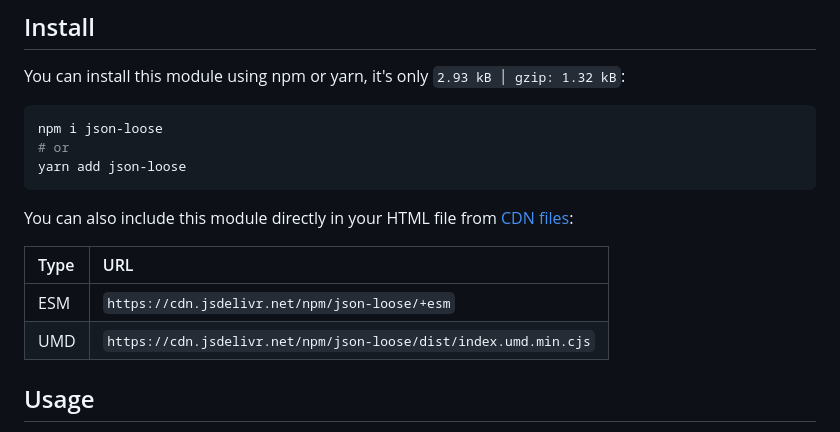
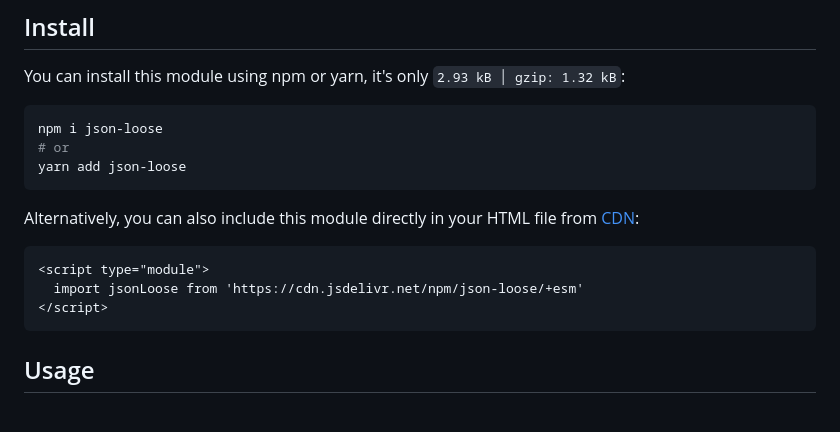
Before and after one commit to bent10/json-loose, a Markdown page: readme.md, the part around the change. GitHub-like rendering.

Commit message:
fix: tweaks

````diff
--- a/readme.md
+++ b/readme.md
@@ -12,12 +12,13 @@ npm i json-loose
 yarn add json-loose
 ```
 
-You can also include this module directly in your HTML file from [CDN files](https://www.jsdelivr.com/package/npm/json-loose?tab=files&path=dist):
+Alternatively, you can also include this module directly in your HTML file from [CDN](https://www.jsdelivr.com/package/npm/json-loose?tab=files&path=dist):
 
-| Type | URL                                                              |
-| :--- | :--------------------------------------------------------------- |
-| ESM  | `https://cdn.jsdelivr.net/npm/json-loose/+esm`                   |
-| UMD  | `https://cdn.jsdelivr.net/npm/json-loose/dist/index.umd.min.cjs` |
+```html
+<script type="module">
+  import jsonLoose from 'https://cdn.jsdelivr.net/npm/json-loose/+esm'
+</script>
+```
 
 ## Usage
 
````
